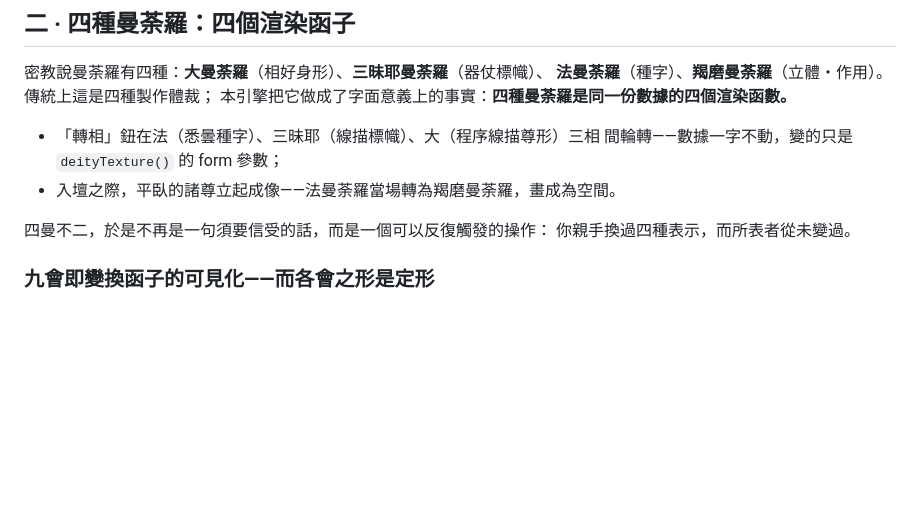
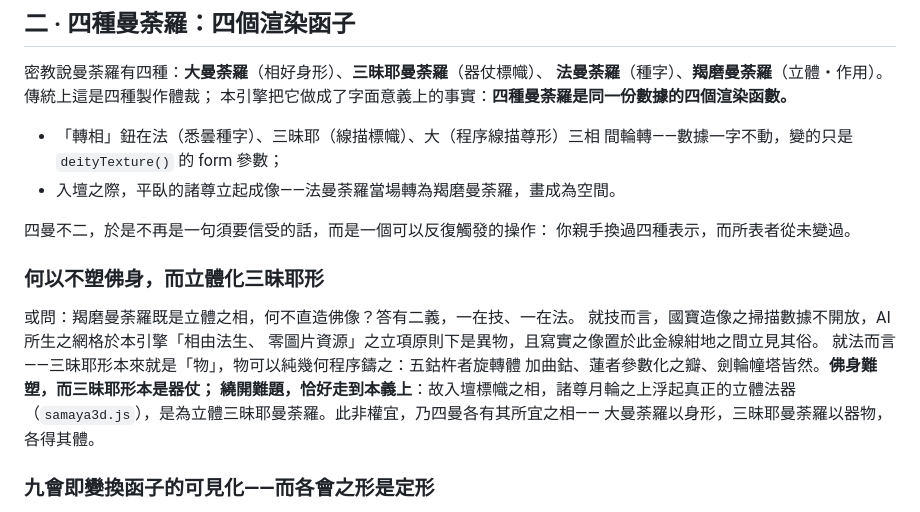
Before and after one commit to Hosuke/mandala, a Markdown page: docs/法義講義.md, the part around the change. Rendered like a GitHub page; blank space fills up the shorter version.

```diff
--- a/docs/法義講義.md
+++ b/docs/法義講義.md
@@ -78,6 +78,17 @@
 
 四曼不二，於是不再是一句須要信受的話，而是一個可以反復觸發的操作：
 你親手換過四種表示，而所表者從未變過。
+
+### 何以不塑佛身，而立體化三昧耶形
+
+或問：羯磨曼荼羅既是立體之相，何不直造佛像？答有二義，一在技、一在法。
+就技而言，國寶造像之掃描數據不開放，AI 所生之網格於本引擎「相由法生、
+零圖片資源」之立項原則下是異物，且寫實之像置於此金線紺地之間立見其俗。
+就法而言——三昧耶形本來就是「物」，物可以純幾何程序鑄之：五鈷杵者旋轉體
+加曲鈷、蓮者參數化之瓣、劍輪幢塔皆然。**佛身難塑，而三昧耶形本是器仗；
+繞開難題，恰好走到本義上**：故入壇標幟之相，諸尊月輪之上浮起真正的立體法器
+（`samaya3d.js`），是為立體三昧耶曼荼羅。此非權宜，乃四曼各有其所宜之相——
+大曼荼羅以身形，三昧耶曼荼羅以器物，各得其體。
 
 ### 九會即變換函子的可見化——而各會之形是定形
 
```
Also changed, not shown: README.md (+8 -4 lines).
